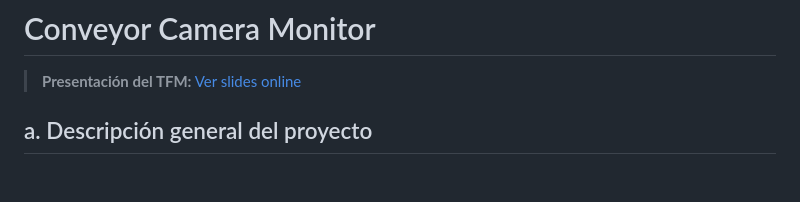
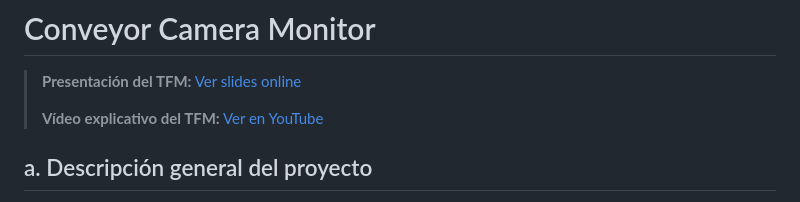
Before and after one commit to archocron/TFMBIGschool, a Markdown page: README.md, the part around the change. Rendered like a GitHub page; blank space fills up the shorter version.

Commit message:
Añadida URL de YouTube

```diff
--- a/README.md
+++ b/README.md
@@ -1,6 +1,8 @@
 # Conveyor Camera Monitor
 
 > **Presentación del TFM:** [Ver slides online](https://archocron.github.io/TFMBIGschool/slides/tfm_presentation.html)
+>
+> **Vídeo explicativo del TFM:** [Ver en YouTube](https://www.youtube.com/watch?v=gTCSniSJNbU)
 
 ## a. Descripción general del proyecto
 
```
